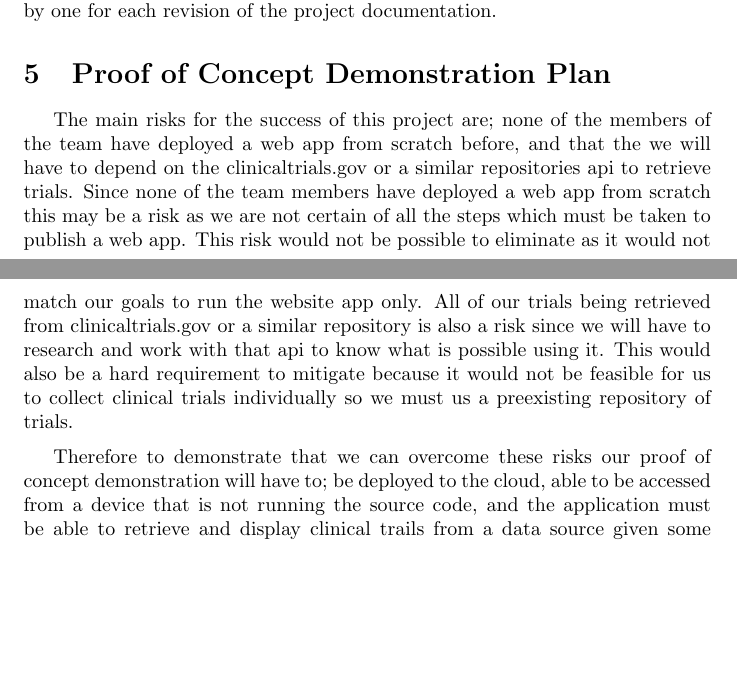
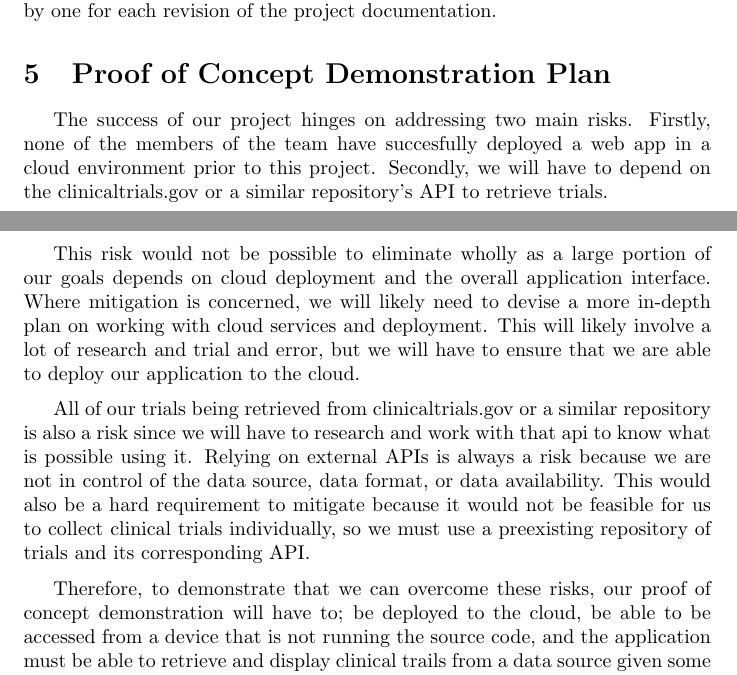
Before and after one commit to davimang/REACH, a LaTeX document (docs/DevelopmentPlan/DevelopmentPlan.tex): two parts of pages 6 and 7 of 9, joined at a grey line, cut so that both start at the same text, the shorter picture padded with empty space. Compiled offline with pdfLaTeX.

Commit message:
Changes to POC demo as per mark

```diff
--- a/docs/DevelopmentPlan/DevelopmentPlan.tex
+++ b/docs/DevelopmentPlan/DevelopmentPlan.tex
@@ -221,18 +221,23 @@ The rev tag will increment by one for each revision of the project documentation
 
 \section{Proof of Concept Demonstration Plan}
 
-The main risks for the success of this project are;
-none of the members of the team have deployed a web app from scratch before,
-and that the we will have to depend on the clinicaltrials.gov or a similar repositories api to retrieve trials.
-Since none of the team members have deployed a web app from scratch this may be a risk as we are
-not certain of all the steps which must be taken to publish a web app.
-This risk would not be possible to eliminate as it would not match our goals to run the website app only.
+The success of our project hinges on addressing two main risks.
+Firstly, none of the members of the team have succesfully deployed a web app in a cloud environment prior to this project.
+Secondly, we will have to depend on the clinicaltrials.gov or a similar repository's API to retrieve trials.
+
+This risk would not be possible to eliminate wholly as a large portion of our goals depends on cloud deployment and the overall application interface.
+Where mitigation is concerned, we will likely need to devise a more in-depth plan on working with cloud services and deployment.
+This will likely involve a lot of research and trial and error, but we will have to ensure that we are able to deploy our application to the cloud.
+
 All of our trials being retrieved from clinicaltrials.gov or a similar repository is also a risk since we will have to
-research and work with that api to know what is possible using it. This would also be a hard requirement to mitigate
-because it would not be feasible for us to collect clinical trials individually so we must us a preexisting repository of trials.
+research and work with that api to know what is possible using it. Relying on external APIs
+is always a risk because we are not in control of the data source, data format, or data availability.
+This would also be a hard requirement to mitigate
+because it would not be feasible for us to collect clinical trials individually, so we must use a preexisting repository of trials
+and its corresponding API.
 
-Therefore to demonstrate that we can overcome these risks our proof of concept demonstration will have to;
-be deployed to the cloud, able to be accessed from a device that is not running the source code,
+Therefore, to demonstrate that we can overcome these risks, our proof of concept demonstration will have to;
+be deployed to the cloud, be able to be accessed from a device that is not running the source code,
 and the application must be able to retrieve and display clinical trails from a data source given some information on the participant.
 
 \section{Technology}
```
Also changed, not shown: docs/DevelopmentPlan/DevelopmentPlan.pdf.
